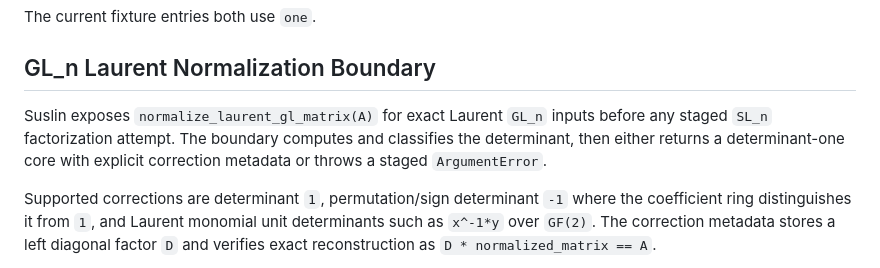
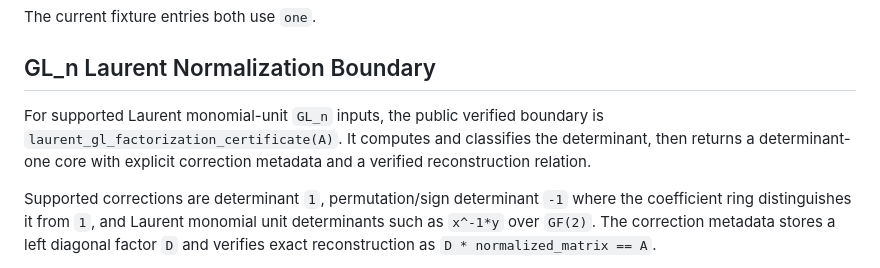
Before and after one commit to nzy1997/Suslin.jl, a Markdown page: docs/src/toricbuilder_contract.md, the part around the change. Rendered like a GitHub page.

Commit message:
Clean up Laurent GL contract wording

```diff
--- a/docs/src/toricbuilder_contract.md
+++ b/docs/src/toricbuilder_contract.md
@@ -46,10 +46,10 @@ The current fixture entries both use `one`.
 
 ## GL_n Laurent Normalization Boundary
 
-Suslin exposes `normalize_laurent_gl_matrix(A)` for exact Laurent `GL_n`
-inputs before any staged `SL_n` factorization attempt. The boundary computes
-and classifies the determinant, then either returns a determinant-one core
-with explicit correction metadata or throws a staged `ArgumentError`.
+For supported Laurent monomial-unit `GL_n` inputs, the public verified boundary
+is `laurent_gl_factorization_certificate(A)`. It computes and classifies the
+determinant, then returns a determinant-one core with explicit correction
+metadata and a verified reconstruction relation.
 
 Supported corrections are determinant `1`, permutation/sign determinant `-1`
 where the coefficient ring distinguishes it from `1`, and Laurent monomial
```
